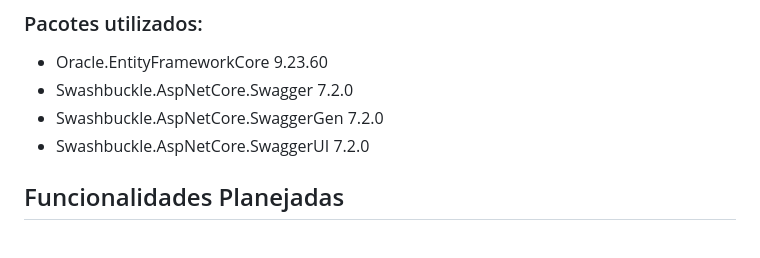
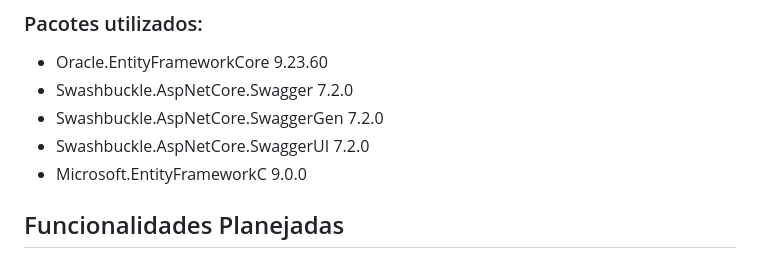
Before and after one commit to FDAPADILHA/DotNetApiMaxima, a Markdown page: README.md, the part around the change. Drawn GitHub-style.

```diff
--- a/README.md
+++ b/README.md
@@ -16,6 +16,7 @@ Este projeto implementa uma tela de cadastro de produtos (CRUD) para o módulo d
 - Swashbuckle.AspNetCore.Swagger 7.2.0
 - Swashbuckle.AspNetCore.SwaggerGen 7.2.0
 - Swashbuckle.AspNetCore.SwaggerUI 7.2.0
+- Microsoft.EntityFrameworkC 9.0.0
 
 ## Funcionalidades Planejadas
 - Gestão de Produtos (CRUD)
```
